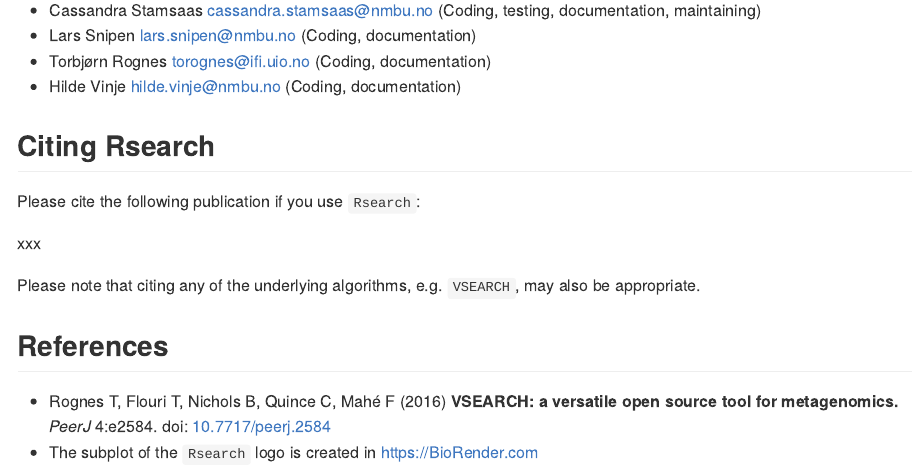
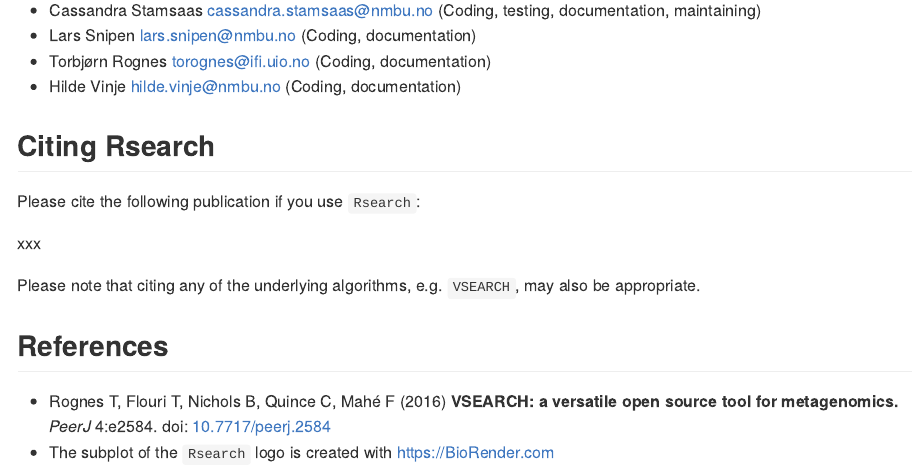
Before and after one commit to CassandraHjo/Rsearch, an R Markdown document (README.Rmd): the page in a window 1100 px wide, from 4710 px down. The pictures show the output file README.md that the author committed with the source, drawn offline in the style of GitHub; long lines of code are wrapped.

Commit message:
small correction in readme

```diff
--- a/README.Rmd
+++ b/README.Rmd
@@ -298,5 +298,5 @@ Please note that citing any of the underlying algorithms, e.g.
 -   Rognes T, Flouri T, Nichols B, Quince C, Mahé F (2016) **VSEARCH: a
     versatile open source tool for metagenomics.** *PeerJ* 4:e2584. doi:
     [10.7717/peerj.2584](https://doi.org/10.7717/peerj.2584)
--   The subplot of the `Rsearch` logo is created in
+-   The subplot of the `Rsearch` logo is created with
     <https://BioRender.com>
```
Also changed, not shown: README.md, docs/pkgdown.yml, 1 other file.
